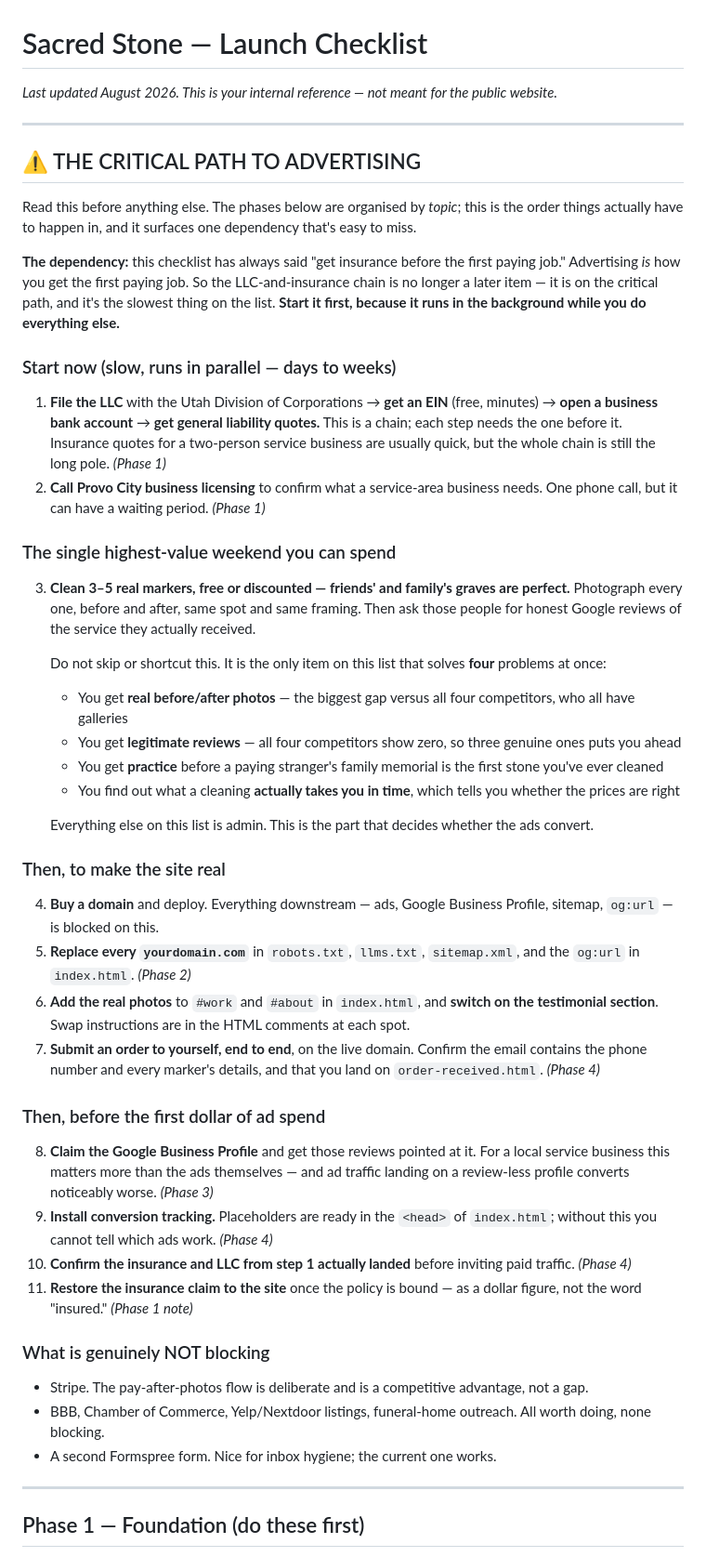
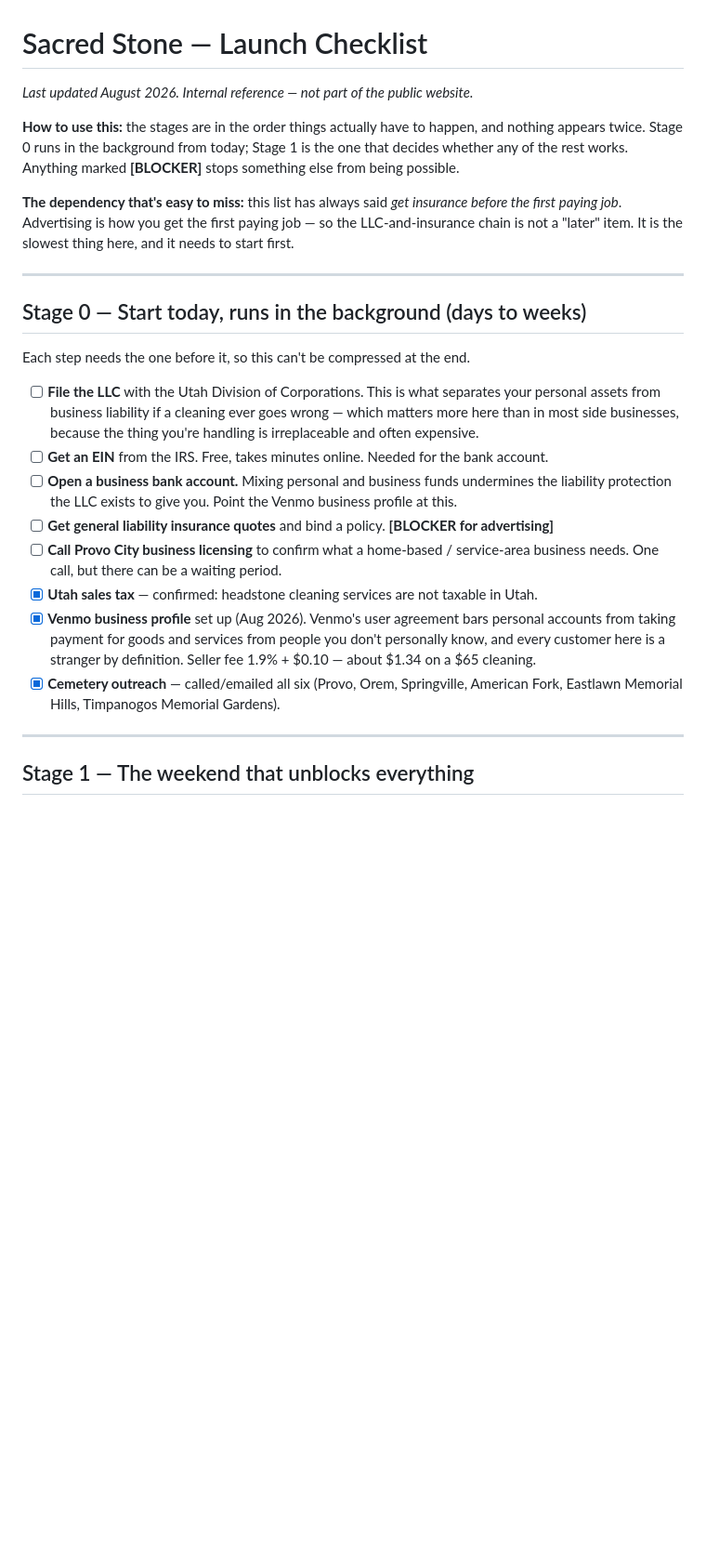
Before and after one commit to Jacobbingham-14/sacredstone, a Markdown page: launch-checklist.md, the part around one of its changes. Shown at 93% size. Rendered like a GitHub page; blank space fills up the shorter version.

```diff
--- a/launch-checklist.md
+++ b/launch-checklist.md
@@ -1,48 +1,27 @@
 # Sacred Stone — Launch Checklist
 
-*Last updated August 2026. This is your internal reference — not meant for the public website.*
+*Last updated August 2026. Internal reference — not part of the public website.*
+
+**How to use this:** the stages are in the order things actually have to happen, and nothing appears twice. Stage 0 runs in the background from today; Stage 1 is the one that decides whether any of the rest works. Anything marked **[BLOCKER]** stops something else from being possible.
+
+**The dependency that's easy to miss:** this list has always said *get insurance before the first paying job*. Advertising is how you get the first paying job — so the LLC-and-insurance chain is not a "later" item. It is the slowest thing here, and it needs to start first.
 
 ---
 
-## ⚠️ THE CRITICAL PATH TO ADVERTISING
+## Stage 0 — Start today, runs in the background (days to weeks)
 
-Read this before anything else. The phases below are organised by *topic*; this is the order things actually have to happen in, and it surfaces one dependency that's easy to miss.
+Each step needs the one before it, so this can't be compressed at the end.
 
-**The dependency:** this checklist has always said "get insurance before the first paying job." Advertising *is* how you get the first paying job. So the LLC-and-insurance chain is no longer a later item — it is on the critical path, and it's the slowest thing on the list. **Start it first, because it runs in the background while you do everything else.**
-
-### Start now (slow, runs in parallel — days to weeks)
-1. **File the LLC** with the Utah Division of Corporations → **get an EIN** (free, minutes) → **open a business bank account** → **get general liability quotes.** This is a chain; each step needs the one before it. Insurance quotes for a two-person service business are usually quick, but the whole chain is still the long pole. *(Phase 1)*
-2. **Call Provo City business licensing** to confirm what a service-area business needs. One phone call, but it can have a waiting period. *(Phase 1)*
-
-### The single highest-value weekend you can spend
-3. **Clean 3–5 real markers, free or discounted — friends' and family's graves are perfect.** Photograph every one, before and after, same spot and same framing. Then ask those people for honest Google reviews of the service they actually received.
-
-   Do not skip or shortcut this. It is the only item on this list that solves **four** problems at once:
-   - You get **real before/after photos** — the biggest gap versus all four competitors, who all have galleries
-   - You get **legitimate reviews** — all four competitors show zero, so three genuine ones puts you ahead
-   - You get **practice** before a paying stranger's family memorial is the first stone you've ever cleaned
-   - You find out what a cleaning **actually takes you in time**, which tells you whether the prices are right
-
-   Everything else on this list is admin. This is the part that decides whether the ads convert.
-
-### Then, to make the site real
-4. **Buy a domain** and deploy. Everything downstream — ads, Google Business Profile, sitemap, `og:url` — is blocked on this.
-5. **Replace every `yourdomain.com`** in `robots.txt`, `llms.txt`, `sitemap.xml`, and the `og:url` in `index.html`. *(Phase 2)*
-6. **Add the real photos** to `#work` and `#about` in `index.html`, and **switch on the testimonial section**. Swap instructions are in the HTML comments at each spot.
-7. **Submit an order to yourself, end to end**, on the live domain. Confirm the email contains the phone number and every marker's details, and that you land on `order-received.html`. *(Phase 4)*
-
-### Then, before the first dollar of ad spend
-8. **Claim the Google Business Profile** and get those reviews pointed at it. For a local service business this matters more than the ads themselves — and ad traffic landing on a review-less profile converts noticeably worse. *(Phase 3)*
-9. **Install conversion tracking.** Placeholders are ready in the `<head>` of `index.html`; without this you cannot tell which ads work. *(Phase 4)*
-10. **Confirm the insurance and LLC from step 1 actually landed** before inviting paid traffic. *(Phase 4)*
-11. **Restore the insurance claim to the site** once the policy is bound — as a dollar figure, not the word "insured." *(Phase 1 note)*
-
-### What is genuinely NOT blocking
-- Stripe. The pay-after-photos flow is deliberate and is a competitive advantage, not a gap.
-- BBB, Chamber of Commerce, Yelp/Nextdoor listings, funeral-home outreach. All worth doing, none blocking.
-- A second Formspree form. Nice for inbox hygiene; the current one works.
+- [ ] **File the LLC** with the Utah Division of Corporations. This is what separates your personal assets from business liability if a cleaning ever goes wrong — which matters more here than in most side businesses, because the thing you're handling is irreplaceable and often expensive.
+- [ ] **Get an EIN** from the IRS. Free, takes minutes online. Needed for the bank account.
+- [ ] **Open a business bank account.** Mixing personal and business funds undermines the liability protection the LLC exists to give you. Point the Venmo business profile at this.
+- [ ] **Get general liability insurance quotes** and bind a policy. **[BLOCKER for advertising]**
+- [ ] **Call Provo City business licensing** to confirm what a home-based / service-area business needs. One call, but there can be a waiting period.
+- [x] **Utah sales tax** — confirmed: headstone cleaning services are not taxable in Utah.
+- [x] **Venmo business profile** set up (Aug 2026). Venmo's user agreement bars personal accounts from taking payment for goods and services from people you don't personally know, and every customer here is a stranger by definition. Seller fee 1.9% + $0.10 — about $1.34 on a $65 cleaning.
+- [x] **Cemetery outreach** — called/emailed all six (Provo, Orem, Springville, American Fork, Eastlawn Memorial Hills, Timpanogos Memorial Gardens).
 
 ---
 
-## Phase 1 — Foundation (do these first)
+## Stage 1 — The weekend that unblocks everything
 
```
Also changed, not shown: other parts of launch-checklist.md (+83 -52 lines).
